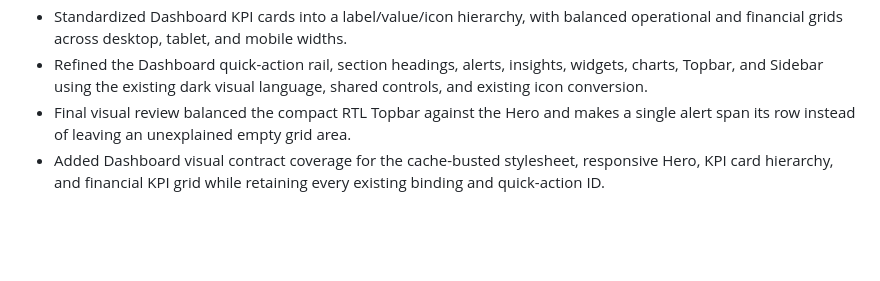
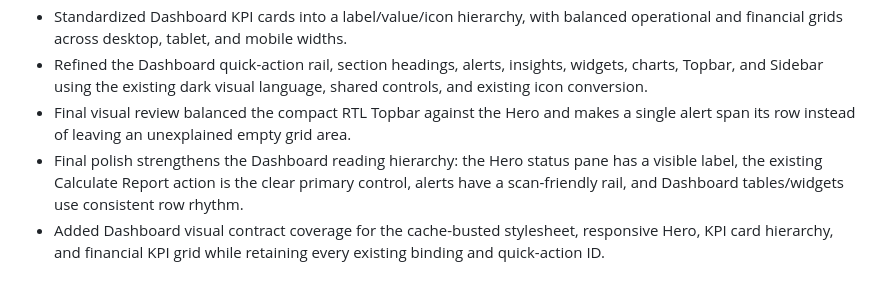
Before and after one commit to Ahmdrmdan/moderator-salary-system66666666, a Markdown page: CHANGELOG.md, the part around the change. Rendered like a GitHub page; blank space fills up the shorter version.

```diff
--- a/CHANGELOG.md
+++ b/CHANGELOG.md
@@ -7,6 +7,7 @@
 - Standardized Dashboard KPI cards into a label/value/icon hierarchy, with balanced operational and financial grids across desktop, tablet, and mobile widths.
 - Refined the Dashboard quick-action rail, section headings, alerts, insights, widgets, charts, Topbar, and Sidebar using the existing dark visual language, shared controls, and existing icon conversion.
 - Final visual review balanced the compact RTL Topbar against the Hero and makes a single alert span its row instead of leaving an unexplained empty grid area.
+- Final polish strengthens the Dashboard reading hierarchy: the Hero status pane has a visible label, the existing Calculate Report action is the clear primary control, alerts have a scan-friendly rail, and Dashboard tables/widgets use consistent row rhythm.
 - Added Dashboard visual contract coverage for the cache-busted stylesheet, responsive Hero, KPI card hierarchy, and financial KPI grid while retaining every existing binding and quick-action ID.
 
 ## Unreleased — Users lifecycle and management-layout hotfix (awaiting review)
```
Also changed, not shown: PROGRESS.md (+2 -0 lines).
